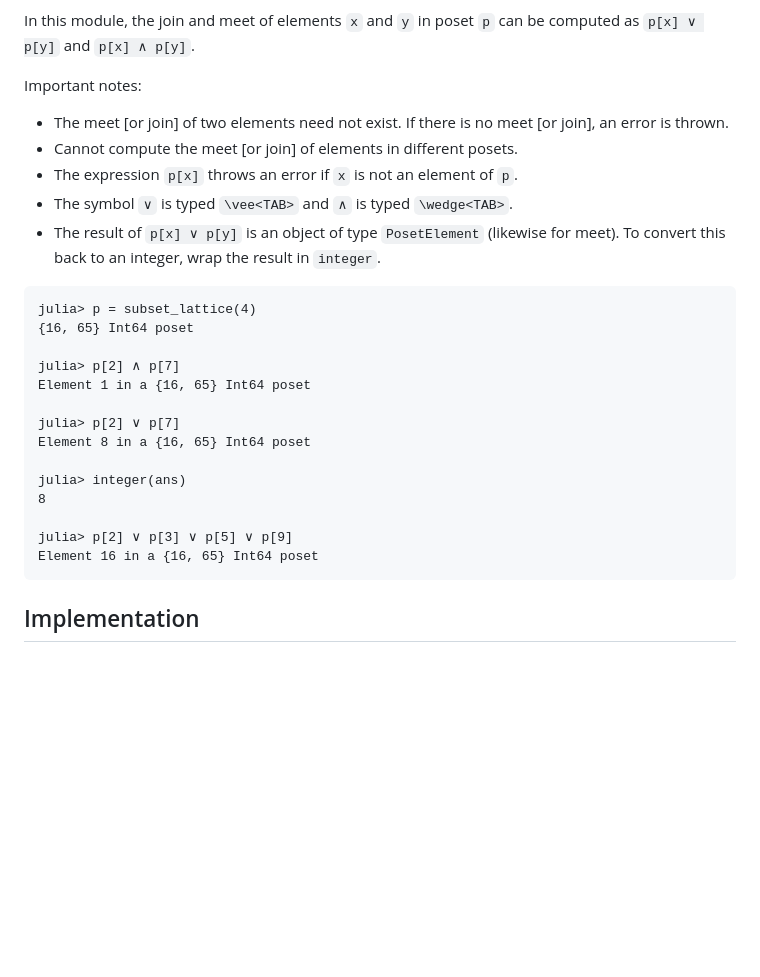
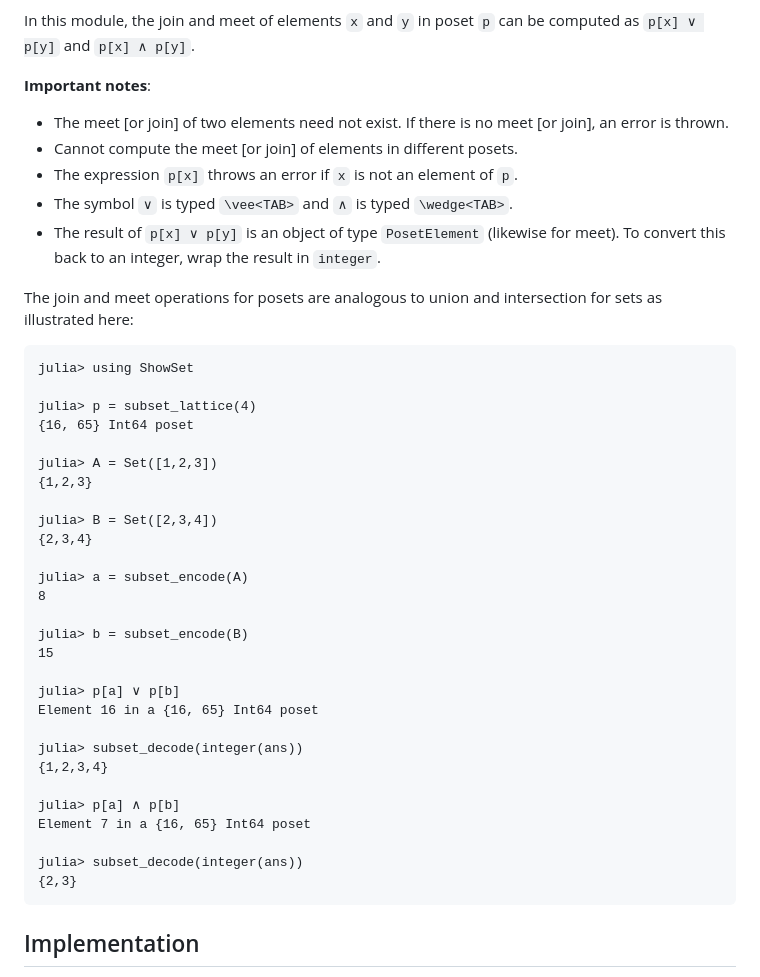
Before and after one commit to scheinerman/Posets.jl, a Markdown page: README.md, the part around the change. Rendered like a GitHub page; blank space fills up the shorter version.

Commit message:
Better docs for join and meet

````diff
--- a/README.md
+++ b/README.md
@@ -598,29 +598,46 @@ elements in $P$ that are below or equal to $x$ and $y$. If $D$ contains a unique
 In this module, the join and meet of elements `x` and `y` in poset `p` can be computed as
 `p[x] ∨ p[y]` and `p[x] ∧ p[y]`.
 
-Important notes:
+
+**Important notes**:
 * The meet [or join] of two elements need not exist. If there is no meet [or join], an error is thrown.
 * Cannot compute the meet [or join] of elements in different posets.
 * The expression `p[x]` throws an error if `x` is not an element of `p`.
 * The symbol `∨` is typed `\vee<TAB>` and `∧` is typed `\wedge<TAB>`.
 * The result of `p[x] ∨ p[y]` is an object of type `PosetElement` (likewise for meet). To convert this back to an integer, wrap the result in `integer`.
 
+The join and meet operations for posets are analogous to union and intersection for sets as illustrated here:
 ```
+julia> using ShowSet
+
 julia> p = subset_lattice(4)
 {16, 65} Int64 poset
 
-julia> p[2] ∧ p[7]
-Element 1 in a {16, 65} Int64 poset
+julia> A = Set([1,2,3])
+{1,2,3}
 
-julia> p[2] ∨ p[7]
-Element 8 in a {16, 65} Int64 poset
+julia> B = Set([2,3,4])
+{2,3,4}
 
-julia> integer(ans)
+julia> a = subset_encode(A)
 8
 
-julia> p[2] ∨ p[3] ∨ p[5] ∨ p[9]
+julia> b = subset_encode(B)
+15
+
+julia> p[a] ∨ p[b]
 Element 16 in a {16, 65} Int64 poset
+
+julia> subset_decode(integer(ans))
+{1,2,3,4}
+
+julia> p[a] ∧ p[b]
+Element 7 in a {16, 65} Int64 poset
+
+julia> subset_decode(integer(ans))
+{2,3}
 ```
+
 
 
 
````
